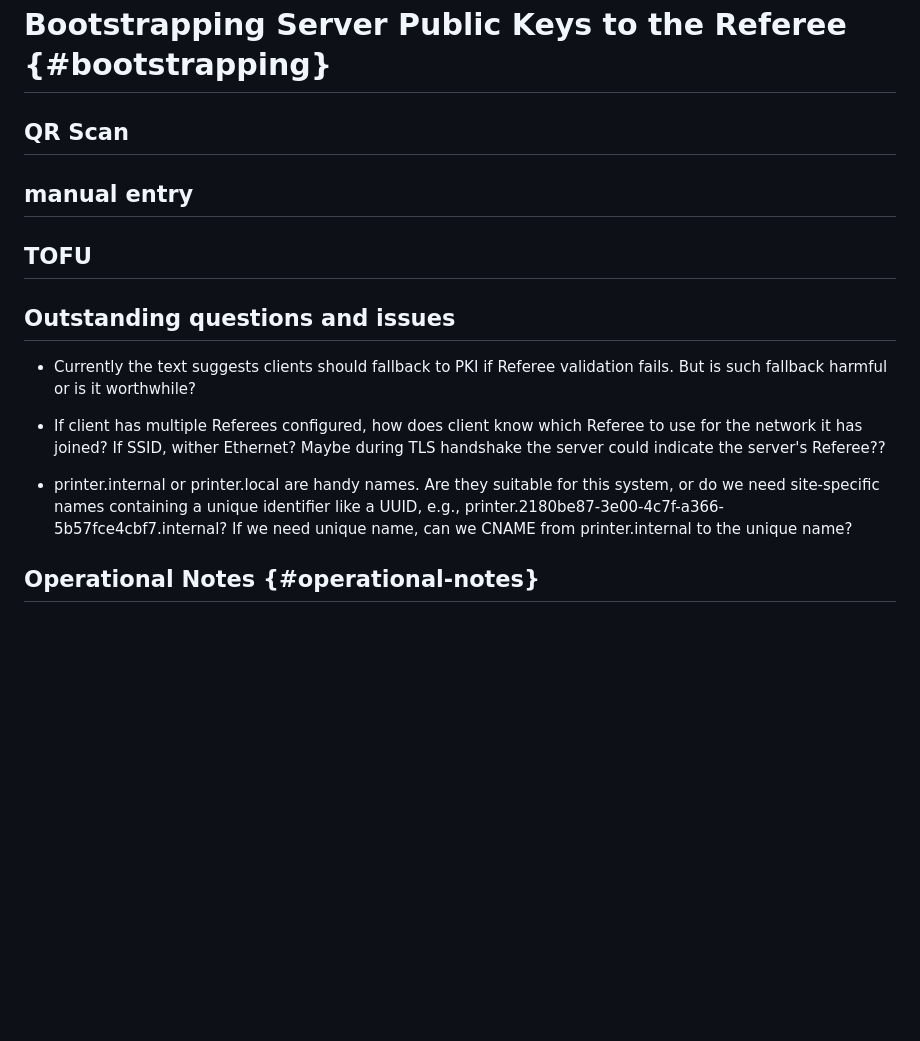
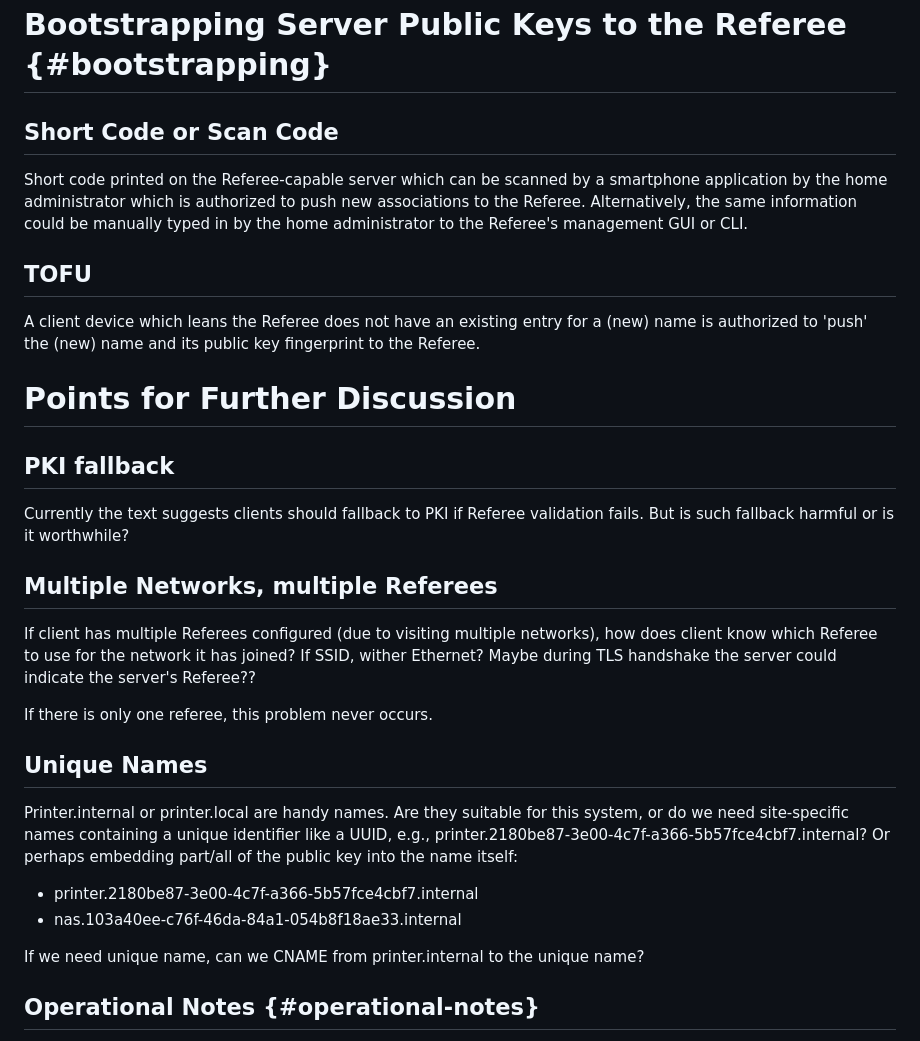
Before and after one commit to danwing/referee, a Markdown page: draft-xyzzy-referee.md, the part around the change. Rendered like a GitHub page; blank space fills up the shorter version.

Commit message:
added text to bootstrapping section. Fixed indentation level for Discussion Points, and gave each section titles

```diff
--- a/draft-xyzzy-referee.md
+++ b/draft-xyzzy-referee.md
@@ -155,28 +155,50 @@ by the client are an implementation detail.
 
 # Bootstrapping Server Public Keys to the Referee {#bootstrapping}
 
-## QR Scan
+## Short Code or Scan Code
 
-## manual entry
+Short code printed on the Referee-capable server which can be scanned
+by a smartphone application by the home administrator which is
+authorized to push new associations to the Referee.  Alternatively,
+the same information could be manually typed in by the home
+administrator to the Referee's management GUI or CLI.
 
 ## TOFU
 
-## Outstanding questions and issues
+A client device which leans the Referee does not have an existing
+entry for a (new) name is authorized to 'push' the (new) name and
+its public key fingerprint to the Referee.
 
-* Currently the text suggests clients should fallback to PKI if
-  Referee validation fails.  But is such fallback harmful or is it
-  worthwhile?
 
-* If client has multiple Referees configured, how does client know
-  which Referee to use for the network it has joined?  If SSID,
-  wither Ethernet?  Maybe during TLS handshake the server could
-  indicate the server's Referee??
+# Points for Further Discussion
 
-* printer.internal or printer.local are handy names.  Are they
-  suitable for this system, or do we need site-specific names
-  containing a unique identifier like a UUID, e.g.,
-  printer.2180be87-3e00-4c7f-a366-5b57fce4cbf7.internal?  If we need
-  unique name, can we CNAME from printer.internal to the unique name?
+## PKI fallback
+
+Currently the text suggests clients should fallback to PKI if Referee
+validation fails.  But is such fallback harmful or is it worthwhile?
+
+## Multiple Networks, multiple Referees
+
+If client has multiple Referees configured (due to visiting multiple
+networks), how does client know which Referee to use for the network
+it has joined?  If SSID, wither Ethernet?  Maybe during TLS handshake
+the server could indicate the server's Referee??
+
+If there is only one referee, this problem never occurs.
+
+## Unique Names
+
+Printer.internal or printer.local are handy names.  Are they suitable
+  for this system, or do we need site-specific names containing a
+  unique identifier like a UUID, e.g.,
+  printer.2180be87-3e00-4c7f-a366-5b57fce4cbf7.internal?  Or perhaps
+  embedding part/all of the public key into the name itself:
+
+  * printer.2180be87-3e00-4c7f-a366-5b57fce4cbf7.internal
+  * nas.103a40ee-c76f-46da-84a1-054b8f18ae33.internal
+
+If we need unique name, can we CNAME from printer.internal to the
+unique name?
 
 
 
```
